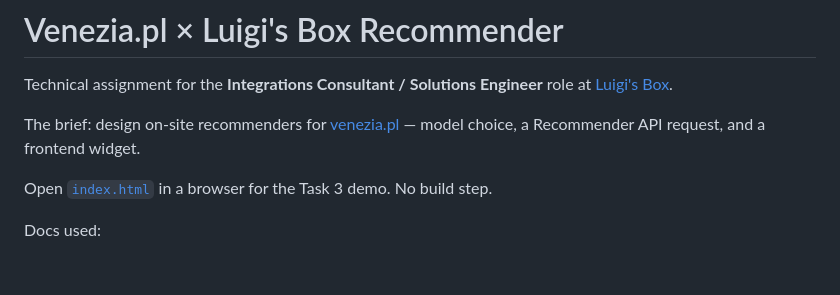
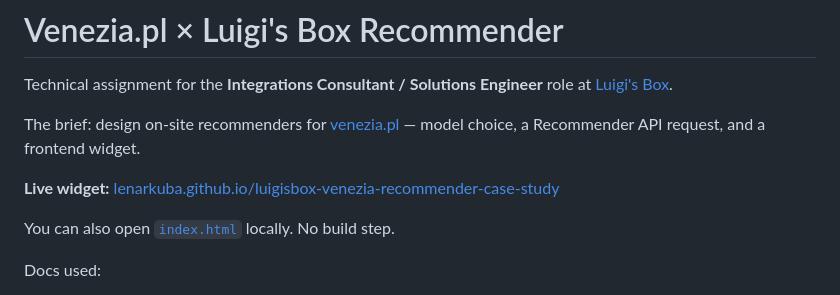
Before and after one commit to Lenarkuba/luigisbox-venezia-recommender-case-study, a Markdown page: README.md, the part around the change. Rendered like a GitHub page; blank space fills up the shorter version.

Commit message:
Add live GitHub Pages demo link to the README
Co-authored-by: Cursor <cursoragent@cursor.com>

```diff
--- a/README.md
+++ b/README.md
@@ -4,7 +4,9 @@ Technical assignment for the **Integrations Consultant / Solutions Engineer** ro
 
 The brief: design on-site recommenders for [venezia.pl](https://www.venezia.pl/) — model choice, a Recommender API request, and a frontend widget.
 
-Open [`index.html`](index.html) in a browser for the Task 3 demo. No build step.
+**Live widget:** [lenarkuba.github.io/luigisbox-venezia-recommender-case-study](https://lenarkuba.github.io/luigisbox-venezia-recommender-case-study/)
+
+You can also open [`index.html`](index.html) locally. No build step.
 
 Docs used:
 
```
